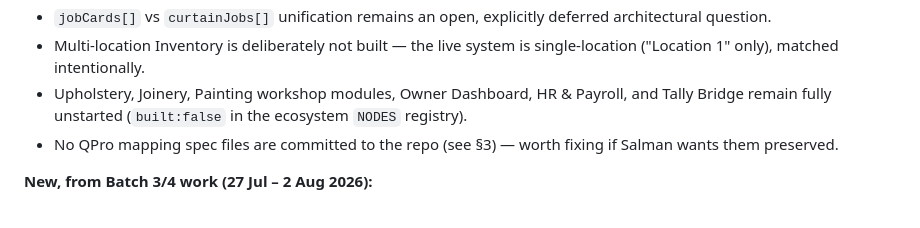
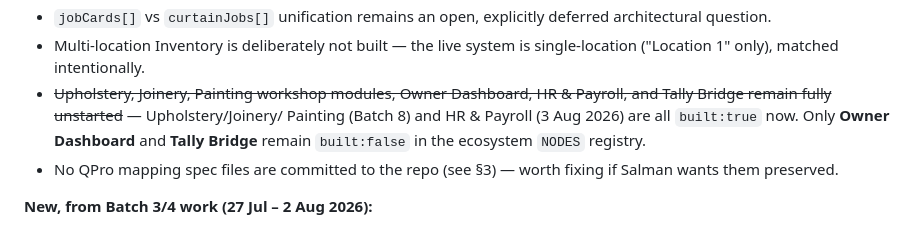
Before and after one commit to salmanabdullah13-arch/AMD-APP, a Markdown page: CLAUDE.md, the part around the change. Drawn GitHub-style.

Commit message:
Correct another stale Known Issues entry: workshop modules are built now
Upholstery/Joinery/Painting (Batch 8) and HR & Payroll were listed as
fully unstarted - they've all been built since. Only Owner Dashboard and
Tally Bridge are still built:false.

Co-Authored-By: Claude Sonnet 5 <noreply@anthropic.com>
Claude-Session: https://claude.ai/code/session_01KRf8AEcUcfc6Bf9jP3Ksnz

```diff
--- a/CLAUDE.md
+++ b/CLAUDE.md
@@ -588,9 +588,11 @@ then, this section is the only persistent record of what they said.
   deferred architectural question.
 - Multi-location Inventory is deliberately not built — the live system is
   single-location ("Location 1" only), matched intentionally.
-- Upholstery, Joinery, Painting workshop modules, Owner Dashboard, HR &
-  Payroll, and Tally Bridge remain fully unstarted (`built:false` in the
-  ecosystem `NODES` registry).
+- ~~Upholstery, Joinery, Painting workshop modules, Owner Dashboard, HR &
+  Payroll, and Tally Bridge remain fully unstarted~~ — Upholstery/Joinery/
+  Painting (Batch 8) and HR & Payroll (3 Aug 2026) are all `built:true`
+  now. Only **Owner Dashboard** and **Tally Bridge** remain `built:false`
+  in the ecosystem `NODES` registry.
 - No QPro mapping spec files are committed to the repo (see §3) — worth
   fixing if Salman wants them preserved.
 
```
